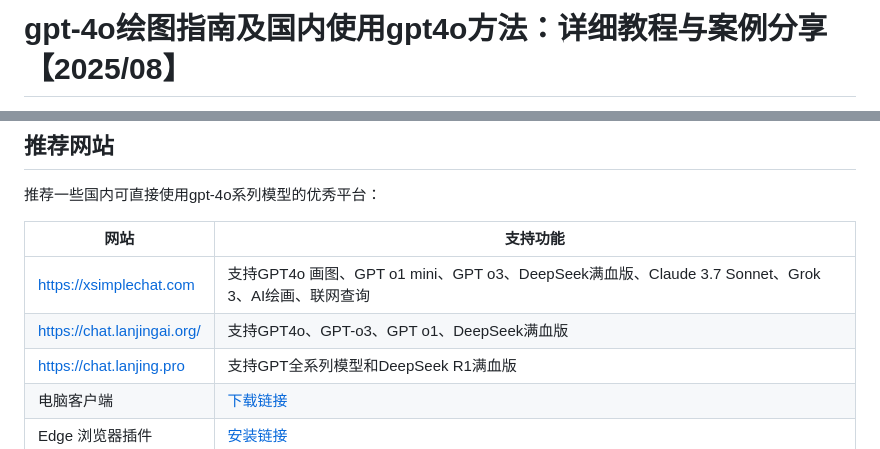
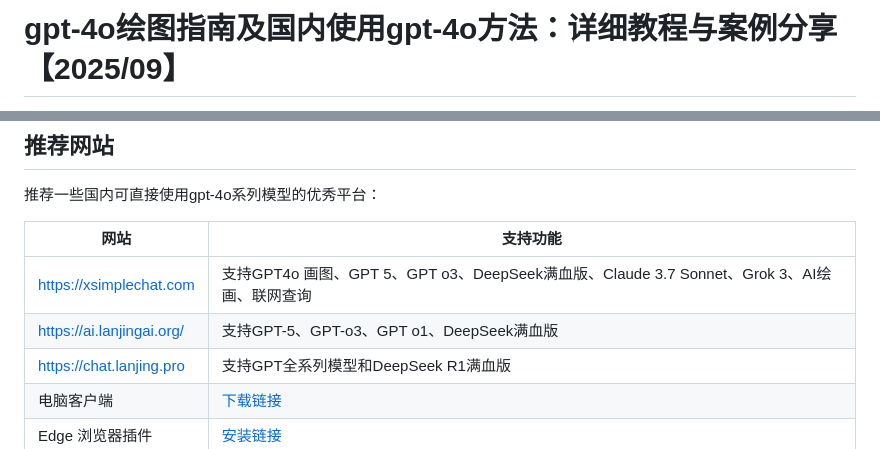
Before and after one commit to gpt-5-chatgpt/gpt-4o, a Markdown page: README.md, 2 parts joined by grey strips. GitHub-like rendering.

```diff
--- a/README.md
+++ b/README.md
@@ -1,2 +1,2 @@
-# **gpt-4o绘图指南及国内使用gpt4o方法：详细教程与案例分享【2025/08】**
+# **gpt-4o绘图指南及国内使用gpt-4o方法：详细教程与案例分享【2025/09】**
 
@@ -11,8 +11,8 @@
 
 | 网站 | 支持功能 |
 | --- | --- |
-| [https://xsimplechat.com](https://xsimplechat.com) | 支持GPT4o 画图、GPT o1 mini、GPT o3、DeepSeek满血版、Claude 3.7 Sonnet、Grok 3、AI绘画、联网查询 |
-| [https://chat.lanjingai.org/](https://chat.lanjingai.org/) | 支持GPT4o、GPT-o3、GPT o1、DeepSeek满血版 |
+| [https://xsimplechat.com](https://xsimplechat.com) | 支持GPT4o 画图、GPT 5、GPT o3、DeepSeek满血版、Claude 3.7 Sonnet、Grok 3、AI绘画、联网查询 |
+| [https://ai.lanjingai.org/](https://ai.lanjingai.org/) | 支持GPT-5、GPT-o3、GPT o1、DeepSeek满血版 |
 | [https://chat.lanjing.pro](https://chat.lanjing.pro) | 支持GPT全系列模型和DeepSeek R1满血版 |
 | 电脑客户端 | [下载链接](https://chatknow.lify.vip/software/AI%E6%99%BA%E6%85%A7%E5%B2%9B_1.0.1_x64_zh-CN.zip) |
 | Edge 浏览器插件 | [安装链接](https://microsoftedge.microsoft.com/addons/detail/chatgpt%E4%B8%AD%E6%96%87%E7%89%88%EF%BC%88%E4%B8%AD%E6%96%87%E7%95%8C%E9%9D%A2%E3%80%81%E5%AF%B9%E8%AF%9D%E3%80%81%E5%86%99%E4%BD%9C%E3%80%81%E7%BB%98%E7%94%BB/lmlenkgcieicbnpobkhmpcgmamahahil) |
```
Also changed, not shown: other parts of README.md (+1 -1 lines).
